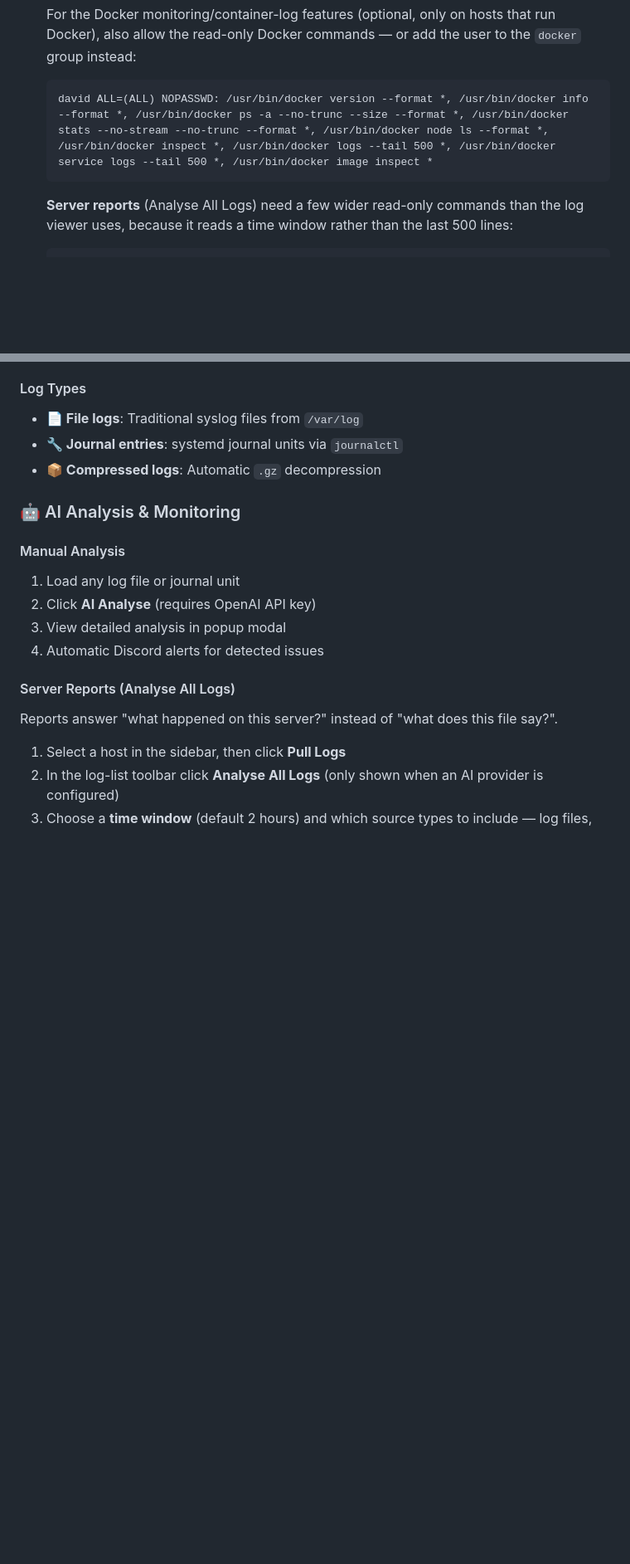
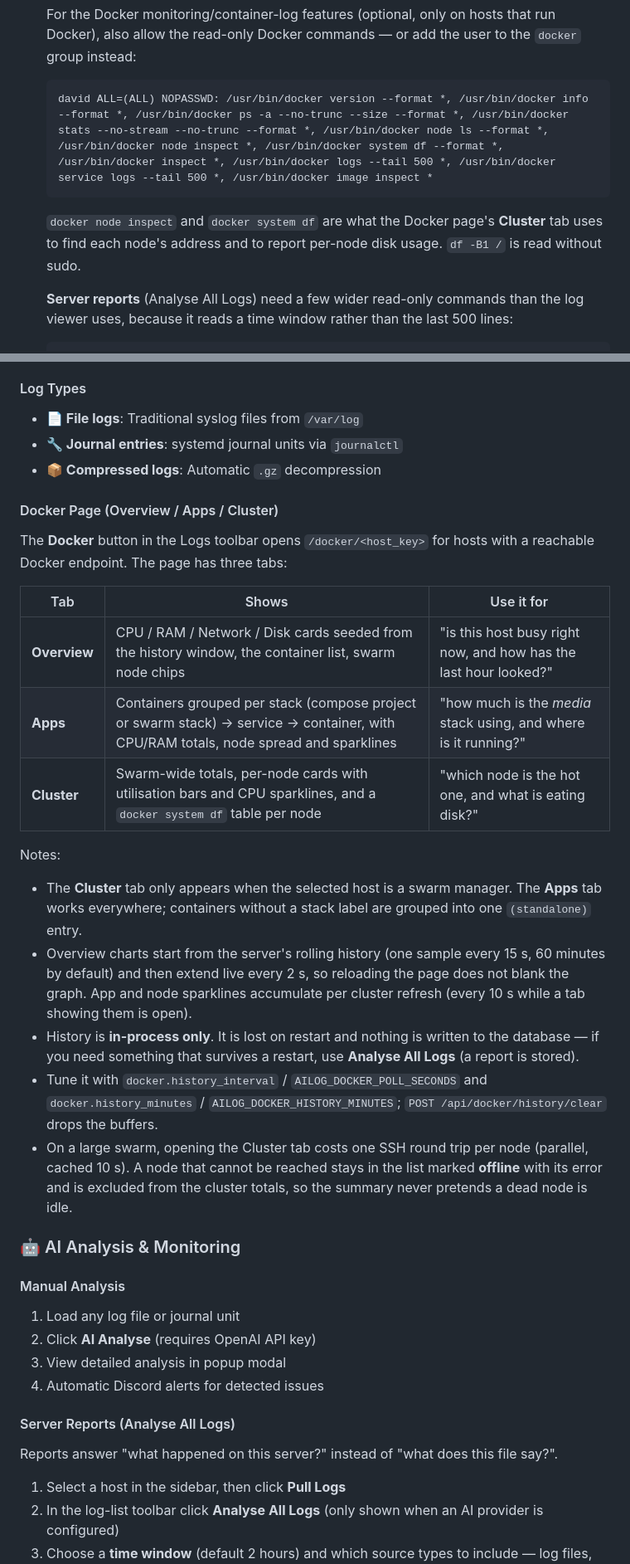
Before and after one commit to mightywomble/ailog, a Markdown page: README.md, 2 parts joined by grey strips. Shown at 83% size. Rendered like a GitHub page; blank space fills up the shorter version.

Commit message:
docs: v2.13.0 docker page walkthrough, history tuning and cluster sudoers

````diff
--- a/README.md
+++ b/README.md
@@ -386,8 +386,11 @@ For the application to read logs, the user running it needs passwordless `sudo`
     For the Docker monitoring/container-log features (optional, only on hosts that run Docker), also allow the read-only Docker commands — or add the user to the `docker` group instead:
 
     ```
-    david ALL=(ALL) NOPASSWD: /usr/bin/docker version --format *, /usr/bin/docker info --format *, /usr/bin/docker ps -a --no-trunc --size --format *, /usr/bin/docker stats --no-stream --no-trunc --format *, /usr/bin/docker node ls --format *, /usr/bin/docker inspect *, /usr/bin/docker logs --tail 500 *, /usr/bin/docker service logs --tail 500 *, /usr/bin/docker image inspect *
+    david ALL=(ALL) NOPASSWD: /usr/bin/docker version --format *, /usr/bin/docker info --format *, /usr/bin/docker ps -a --no-trunc --size --format *, /usr/bin/docker stats --no-stream --no-trunc --format *, /usr/bin/docker node ls --format *, /usr/bin/docker node inspect *, /usr/bin/docker system df --format *, /usr/bin/docker inspect *, /usr/bin/docker logs --tail 500 *, /usr/bin/docker service logs --tail 500 *, /usr/bin/docker image inspect *
     ```
+
+    `docker node inspect` and `docker system df` are what the Docker page's **Cluster** tab uses to
+    find each node's address and to report per-node disk usage. `df -B1 /` is read without sudo.
 
     **Server reports** (Analyse All Logs) need a few wider read-only commands than the log viewer
     uses, because it reads a time window rather than the last 500 lines:
@@ -630,6 +633,32 @@ The interface features a clean, modern design with:
 - **📄 File logs**: Traditional syslog files from `/var/log`
 - **🔧 Journal entries**: systemd journal units via `journalctl`
 - **📦 Compressed logs**: Automatic `.gz` decompression
+
+#### Docker Page (Overview / Apps / Cluster)
+The **Docker** button in the Logs toolbar opens `/docker/<host_key>` for hosts with a reachable
+Docker endpoint. The page has three tabs:
+
+| Tab | Shows | Use it for |
+|---|---|---|
+| **Overview** | CPU / RAM / Network / Disk cards seeded from the history window, the container list, swarm node chips | "is this host busy right now, and how has the last hour looked?" |
+| **Apps** | Containers grouped per stack (compose project or swarm stack) → service → container, with CPU/RAM totals, node spread and sparklines | "how much is the *media* stack using, and where is it running?" |
+| **Cluster** | Swarm-wide totals, per-node cards with utilisation bars and CPU sparklines, and a `docker system df` table per node | "which node is the hot one, and what is eating disk?" |
+
+Notes:
+
+- The **Cluster** tab only appears when the selected host is a swarm manager. The **Apps** tab
+  works everywhere; containers without a stack label are grouped into one `(standalone)` entry.
+- Overview charts start from the server's rolling history (one sample every 15 s, 60 minutes by
+  default) and then extend live every 2 s, so reloading the page does not blank the graph. App and
+  node sparklines accumulate per cluster refresh (every 10 s while a tab showing them is open).
+- History is **in-process only**. It is lost on restart and nothing is written to the database —
+  if you need something that survives a restart, use **Analyse All Logs** (a report is stored).
+- Tune it with `docker.history_interval` / `AILOG_DOCKER_POLL_SECONDS` and
+  `docker.history_minutes` / `AILOG_DOCKER_HISTORY_MINUTES`; `POST /api/docker/history/clear`
+  drops the buffers.
+- On a large swarm, opening the Cluster tab costs one SSH round trip per node (parallel, cached
+  10 s). A node that cannot be reached stays in the list marked **offline** with its error and is
+  excluded from the cluster totals, so the summary never pretends a dead node is idle.
 
 ### 🤖 AI Analysis & Monitoring
 
````
